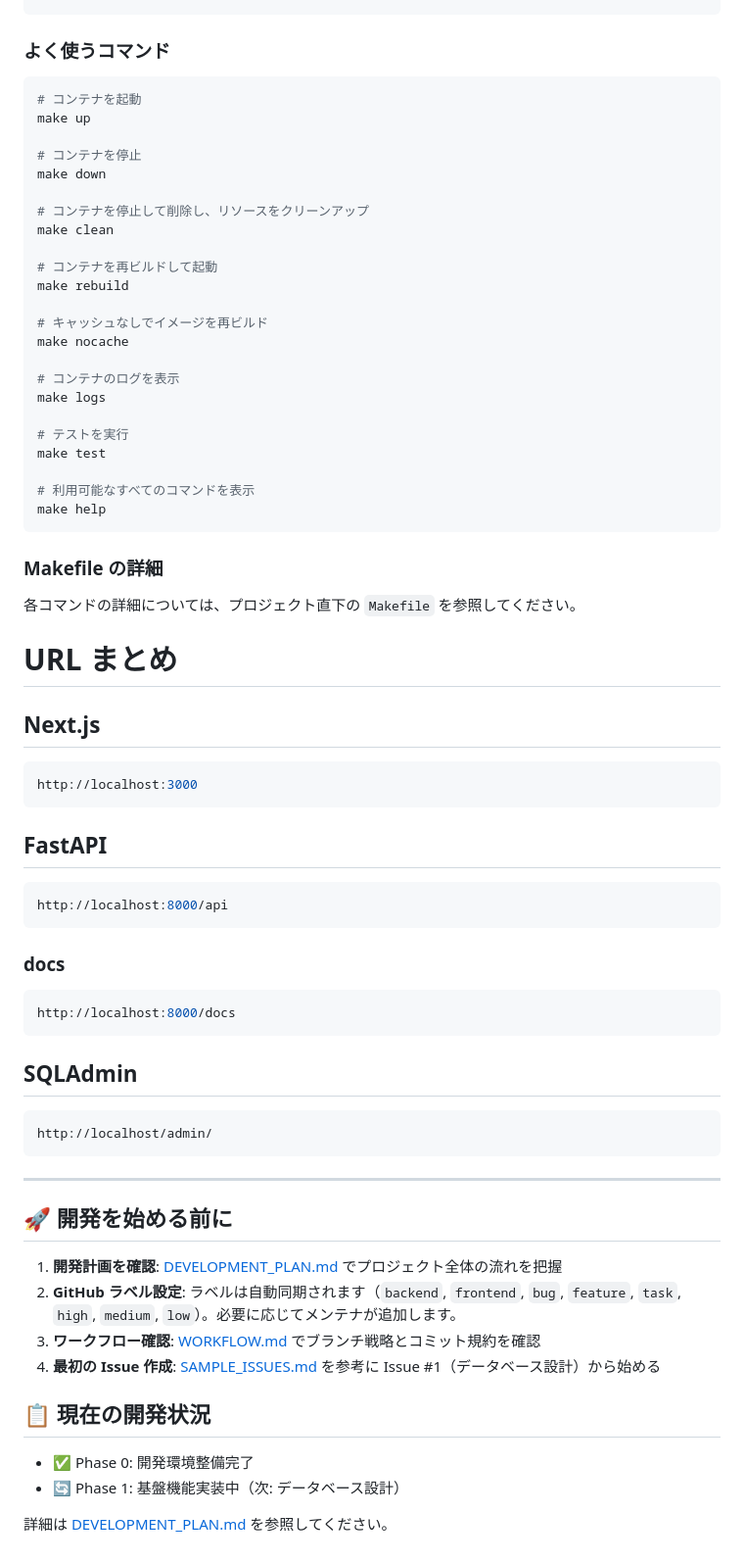
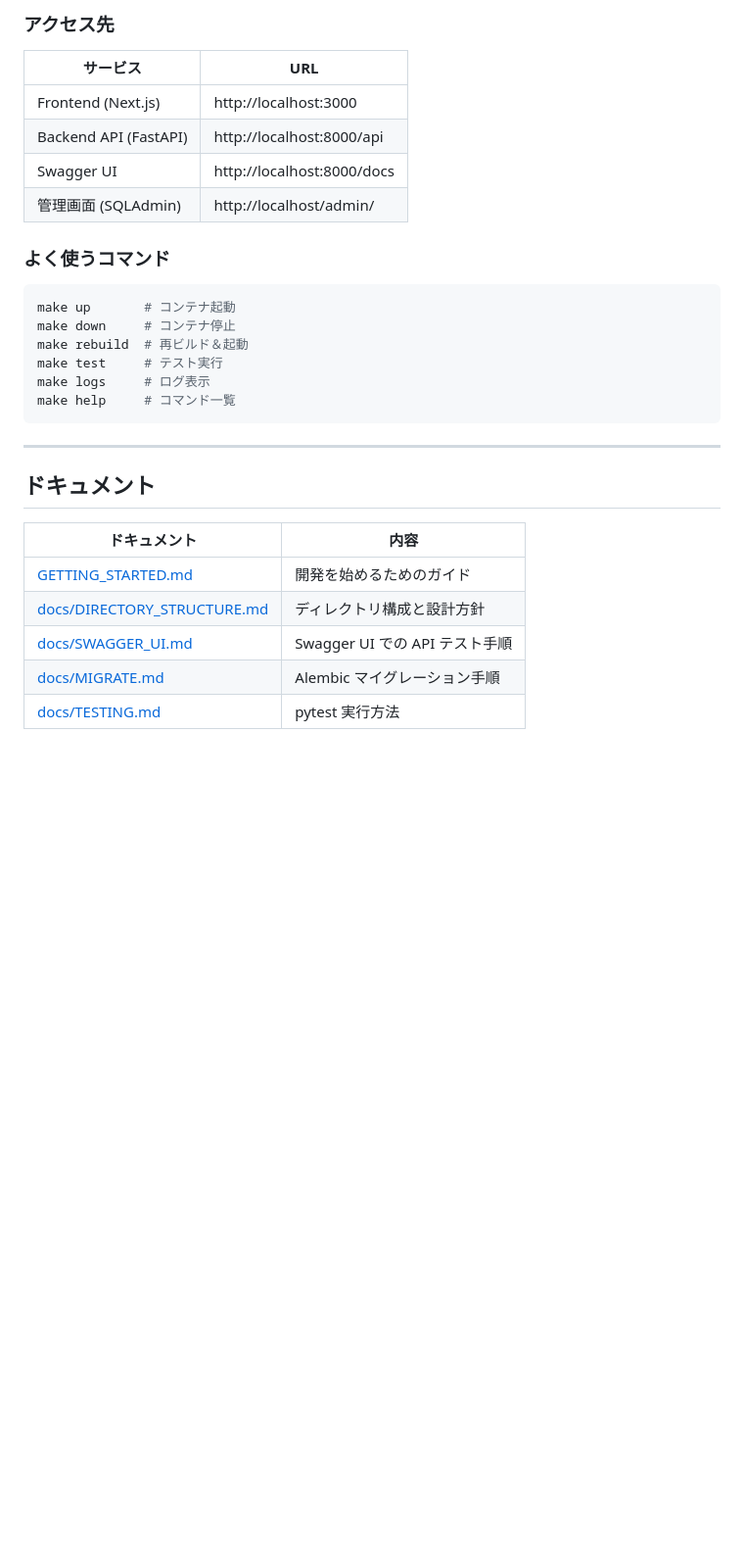
Before and after one commit to SHOU6439/venduce, a Markdown page: README.md, the part around one of its changes. Shown at 98% size. Rendered like a GitHub page; blank space fills up the shorter version.

````diff
--- a/README.md
+++ b/README.md
@@ -84,75 +142,33 @@ make setup
 ```
+
+### アクセス先
+
+| サービス | URL |
+|---------|-----|
+| Frontend (Next.js) | http://localhost:3000 |
+| Backend API (FastAPI) | http://localhost:8000/api |
+| Swagger UI | http://localhost:8000/docs |
+| 管理画面 (SQLAdmin) | http://localhost/admin/ |
 
 ### よく使うコマンド
 
 ```sh
-# コンテナを起動
-make up
-
-# コンテナを停止
-make down
-
-# コンテナを停止して削除し、リソースをクリーンアップ
-make clean
-
-# コンテナを再ビルドして起動
-make rebuild
-
-# キャッシュなしでイメージを再ビルド
-make nocache
-
-# コンテナのログを表示
-make logs
-
-# テストを実行
-make test
-
-# 利用可能なすべてのコマンドを表示
-make help
-```
-
-### Makefile の詳細
-
-各コマンドの詳細については、プロジェクト直下の `Makefile` を参照してください。
-
-# URL まとめ
-
-## Next.js
-
-```sh
-http://localhost:3000
-```
-
-## FastAPI
-
-```sh
-http://localhost:8000/api
-```
-
-### docs
-
-```sh
-http://localhost:8000/docs
-```
-
-## SQLAdmin
-
-```sh
-http://localhost/admin/
+make up       # コンテナ起動
+make down     # コンテナ停止
+make rebuild  # 再ビルド＆起動
+make test     # テスト実行
+make logs     # ログ表示
+make help     # コマンド一覧
 ```
 
 ---
 
-## 🚀 開発を始める前に
+## ドキュメント
 
-1. **開発計画を確認**: [DEVELOPMENT_PLAN.md](./DEVELOPMENT_PLAN.md) でプロジェクト全体の流れを把握
-2. **GitHub ラベル設定**: ラベルは自動同期されます（`backend`, `frontend`, `bug`, `feature`, `task`, `high`, `medium`, `low`）。必要に応じてメンテナが追加します。
-3. **ワークフロー確認**: [WORKFLOW.md](./.github/WORKFLOW.md) でブランチ戦略とコミット規約を確認
-4. **最初の Issue 作成**: [SAMPLE_ISSUES.md](./.github/SAMPLE_ISSUES.md) を参考に Issue #1（データベース設計）から始める
-
-## 📋 現在の開発状況
-
--   ✅ Phase 0: 開発環境整備完了
--   🔄 Phase 1: 基盤機能実装中（次: データベース設計）
-
-詳細は [DEVELOPMENT_PLAN.md](./DEVELOPMENT_PLAN.md) を参照してください。
+| ドキュメント | 内容 |
+|------------|------|
+| [GETTING_STARTED.md](./GETTING_STARTED.md) | 開発を始めるためのガイド |
+| [docs/DIRECTORY_STRUCTURE.md](./docs/DIRECTORY_STRUCTURE.md) | ディレクトリ構成と設計方針 |
+| [docs/SWAGGER_UI.md](./docs/SWAGGER_UI.md) | Swagger UI での API テスト手順 |
+| [docs/MIGRATE.md](./docs/MIGRATE.md) | Alembic マイグレーション手順 |
+| [docs/TESTING.md](./docs/TESTING.md) | pytest 実行方法 |
````
Also changed, not shown: other parts of README.md (+111 -53 lines), docs/REQUIREMENTS.md (+110 -75 lines).
